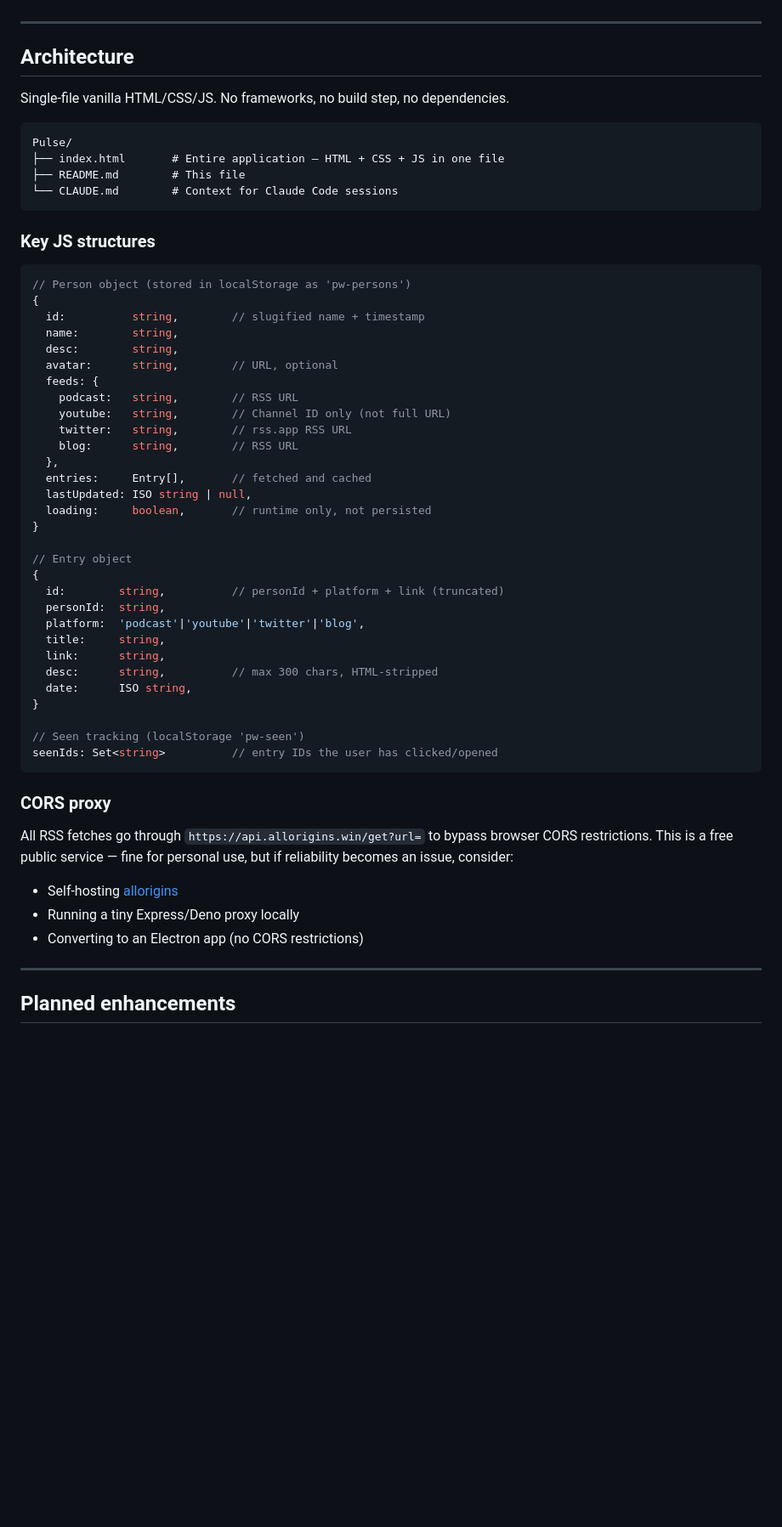
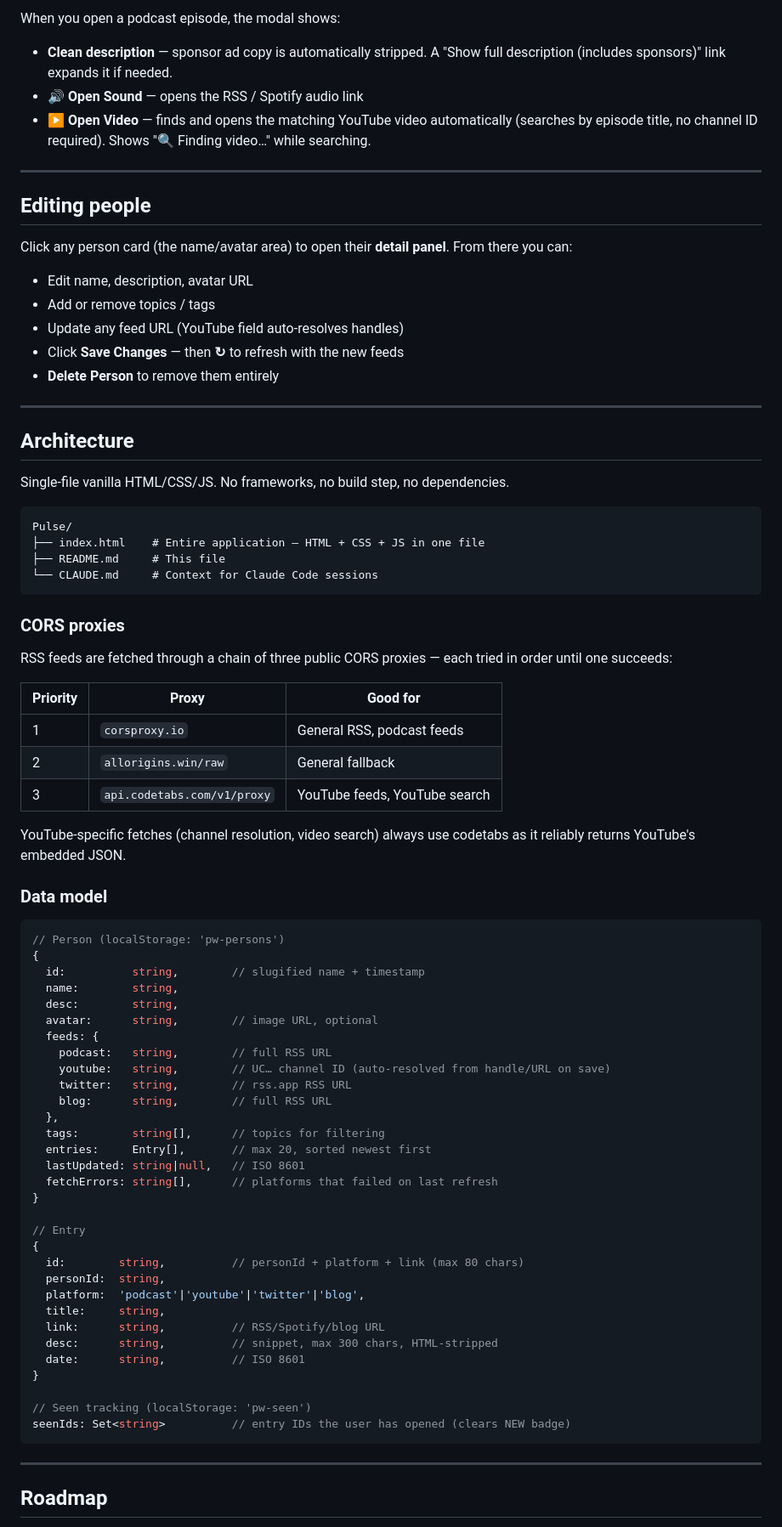
Before and after one commit to EnzoCem/pulse, a Markdown page: README.md, the part around one of its changes. Shown at 85% size. Rendered like a GitHub page; blank space fills up the shorter version.

````diff
--- a/README.md
+++ b/README.md
@@ -35,3 +53,20 @@ If a channel URL looks like `youtube.com/@username`, go to the channel, right-cl
+When you open a podcast episode, the modal shows:
+
+- **Clean description** — sponsor ad copy is automatically stripped. A "Show full description (includes sponsors)" link expands it if needed.
+- **🔊 Open Sound** — opens the RSS / Spotify audio link
+- **▶ Open Video** — finds and opens the matching YouTube video automatically (searches by episode title, no channel ID required). Shows "🔍 Finding video…" while searching.
+
+---
+
+## Editing people
+
+Click any person card (the name/avatar area) to open their **detail panel**. From there you can:
+
+- Edit name, description, avatar URL
+- Add or remove topics / tags
+- Update any feed URL (YouTube field auto-resolves handles)
+- Click **Save Changes** — then **↻** to refresh with the new feeds
+- **Delete Person** to remove them entirely
 
 ---
 
@@ -41,55 +76,60 @@ Single-file vanilla HTML/CSS/JS. No frameworks, no build step, no dependencies.
 
 ```
 Pulse/
-├── index.html       # Entire application — HTML + CSS + JS in one file
-├── README.md        # This file
-└── CLAUDE.md        # Context for Claude Code sessions
+├── index.html    # Entire application — HTML + CSS + JS in one file
+├── README.md     # This file
+└── CLAUDE.md     # Context for Claude Code sessions
 ```
 
-### Key JS structures
+### CORS proxies
+
+RSS feeds are fetched through a chain of three public CORS proxies — each tried in order until one succeeds:
+
+| Priority | Proxy | Good for |
+|---|---|---|
+| 1 | `corsproxy.io` | General RSS, podcast feeds |
+| 2 | `allorigins.win/raw` | General fallback |
+| 3 | `api.codetabs.com/v1/proxy` | YouTube feeds, YouTube search |
+
+YouTube-specific fetches (channel resolution, video search) always use codetabs as it reliably returns YouTube's embedded JSON.
+
+### Data model
 
 ```js
-// Person object (stored in localStorage as 'pw-persons')
+// Person (localStorage: 'pw-persons')
 {
   id:          string,        // slugified name + timestamp
   name:        string,
   desc:        string,
-  avatar:      string,        // URL, optional
+  avatar:      string,        // image URL, optional
   feeds: {
-    podcast:   string,        // RSS URL
-    youtube:   string,        // Channel ID only (not full URL)
+    podcast:   string,        // full RSS URL
+    youtube:   string,        // UC… channel ID (auto-resolved from handle/URL on save)
     twitter:   string,        // rss.app RSS URL
-    blog:      string,        // RSS URL
+    blog:      string,        // full RSS URL
   },
-  entries:     Entry[],       // fetched and cached
-  lastUpdated: ISO string | null,
-  loading:     boolean,       // runtime only, not persisted
+  tags:        string[],      // topics for filtering
+  entries:     Entry[],       // max 20, sorted newest first
+  lastUpdated: string|null,   // ISO 8601
+  fetchErrors: string[],      // platforms that failed on last refresh
 }
 
-// Entry object
+// Entry
 {
-  id:        string,          // personId + platform + link (truncated)
+  id:        string,          // personId + platform + link (max 80 chars)
   personId:  string,
   platform:  'podcast'|'youtube'|'twitter'|'blog',
   title:     string,
-  link:      string,
-  desc:      string,          // max 300 chars, HTML-stripped
-  date:      ISO string,
+  link:      string,          // RSS/Spotify/blog URL
+  desc:      string,          // snippet, max 300 chars, HTML-stripped
+  date:      string,          // ISO 8601
 }
 
-// Seen tracking (localStorage 'pw-seen')
-seenIds: Set<string>          // entry IDs the user has clicked/opened
+// Seen tracking (localStorage: 'pw-seen')
+seenIds: Set<string>          // entry IDs the user has opened (clears NEW badge)
 ```
-
-### CORS proxy
-
-All RSS fetches go through `https://api.allorigins.win/get?url=` to bypass browser CORS restrictions. This is a free public service — fine for personal use, but if reliability becomes an issue, consider:
-
-- Self-hosting [allorigins](https://github.com/gnuns/allorigins)
-- Running a tiny Express/Deno proxy locally
-- Converting to an Electron app (no CORS restrictions)
 
 ---
 
-## Planned enhancements
+## Roadmap
 
````
Also changed, not shown: other parts of README.md (+59 -30 lines).
